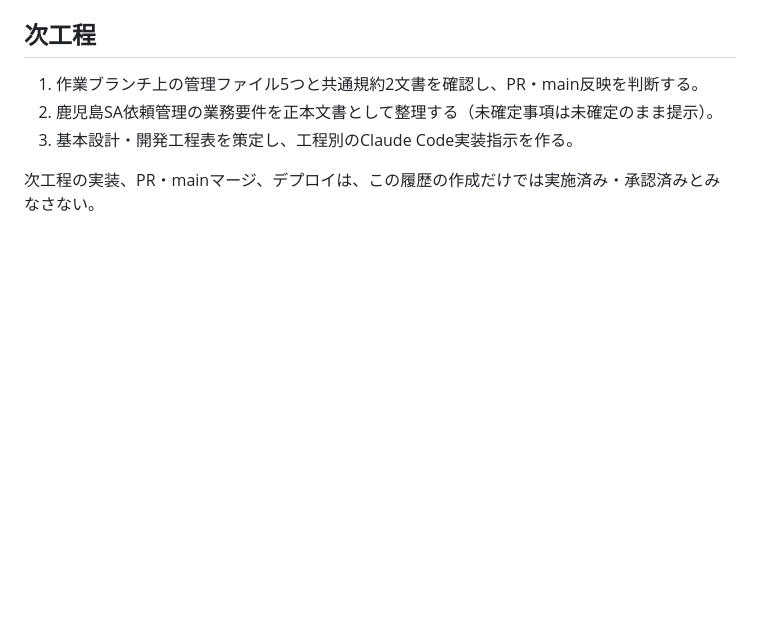
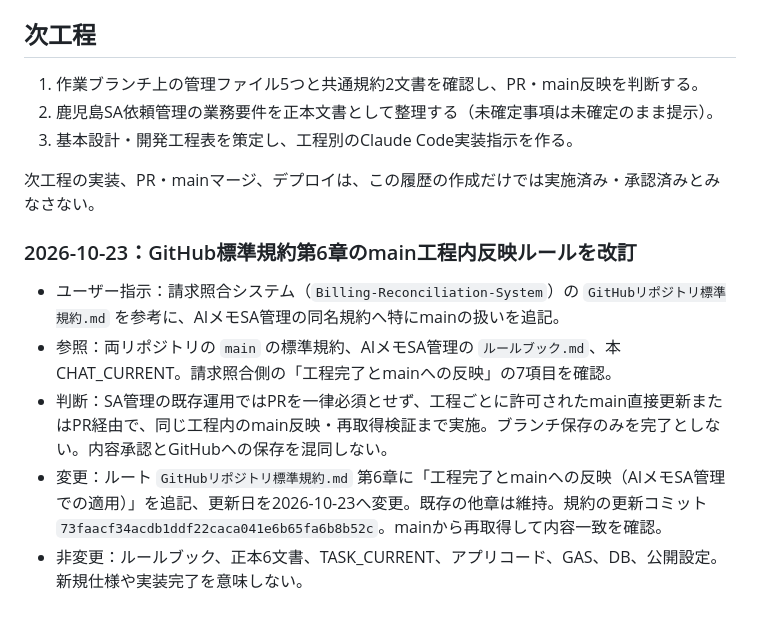
Before and after one commit to xxxinakenxxx-hash/SA-management, a Markdown page: tasks/CHAT_CURRENT.md, the part around the change. GitHub-like rendering; blank space fills up the shorter version.

Commit message:
docs: record SA main integration policy change

```diff
--- a/tasks/CHAT_CURRENT.md
+++ b/tasks/CHAT_CURRENT.md
@@ -187,3 +187,11 @@
 3. 基本設計・開発工程表を策定し、工程別のClaude Code実装指示を作る。
 
 次工程の実装、PR・mainマージ、デプロイは、この履歴の作成だけでは実施済み・承認済みとみなさない。
+
+### 2026-10-23：GitHub標準規約第6章のmain工程内反映ルールを改訂
+
+- ユーザー指示：請求照合システム（`Billing-Reconciliation-System`）の `GitHubリポジトリ標準規約.md` を参考に、AIメモSA管理の同名規約へ特にmainの扱いを追記。
+- 参照：両リポジトリの `main` の標準規約、AIメモSA管理の `ルールブック.md`、本CHAT_CURRENT。請求照合側の「工程完了とmainへの反映」の7項目を確認。
+- 判断：SA管理の既存運用ではPRを一律必須とせず、工程ごとに許可されたmain直接更新またはPR経由で、同じ工程内のmain反映・再取得検証まで実施。ブランチ保存のみを完了としない。内容承認とGitHubへの保存を混同しない。
+- 変更：ルート `GitHubリポジトリ標準規約.md` 第6章に「工程完了とmainへの反映（AIメモSA管理での適用）」を追記、更新日を2026-10-23へ変更。既存の他章は維持。規約の更新コミット `73faacf34acdb1ddf22caca041e6b65fa6b8b52c`。mainから再取得して内容一致を確認。
+- 非変更：ルールブック、正本6文書、TASK_CURRENT、アプリコード、GAS、DB、公開設定。新規仕様や実装完了を意味しない。
```
